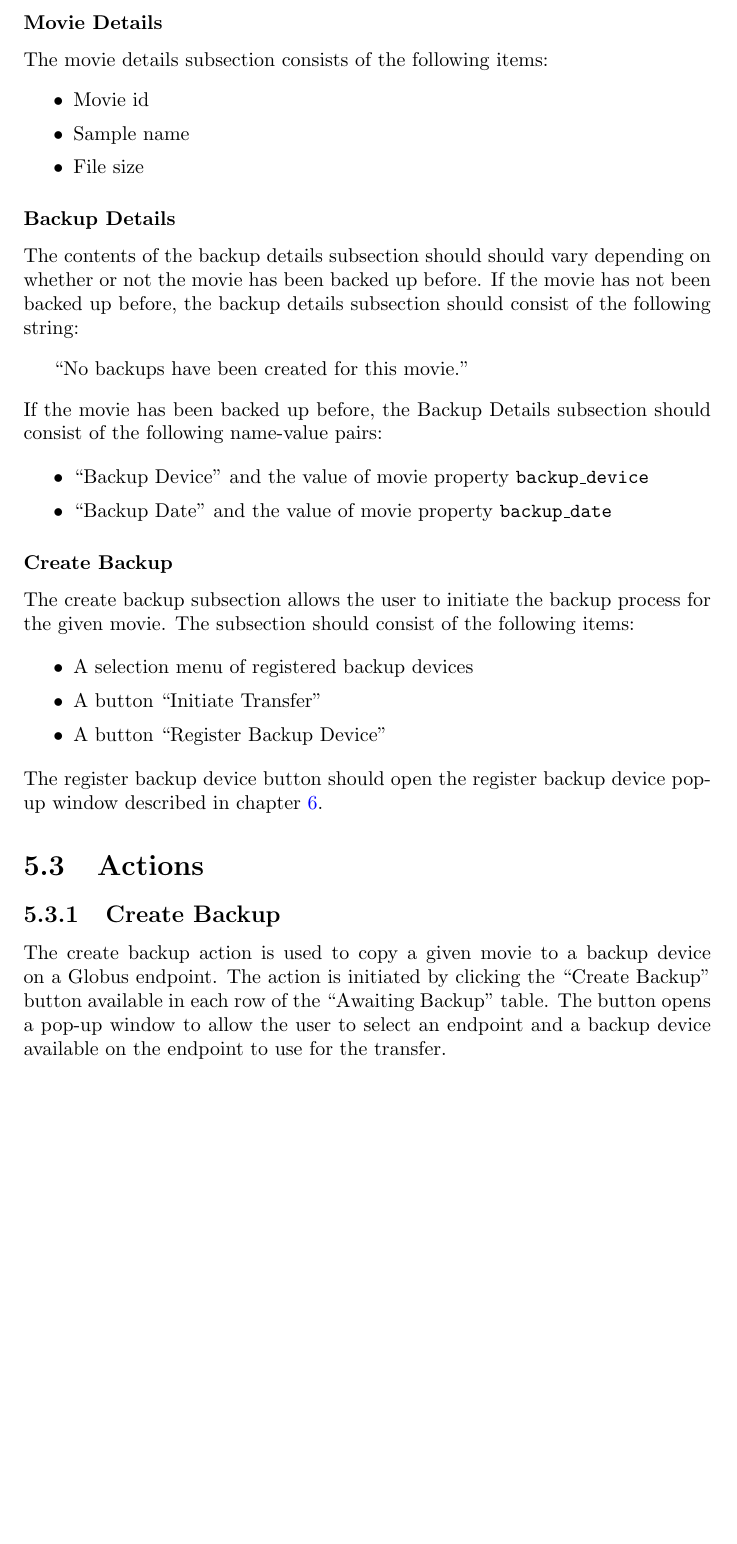
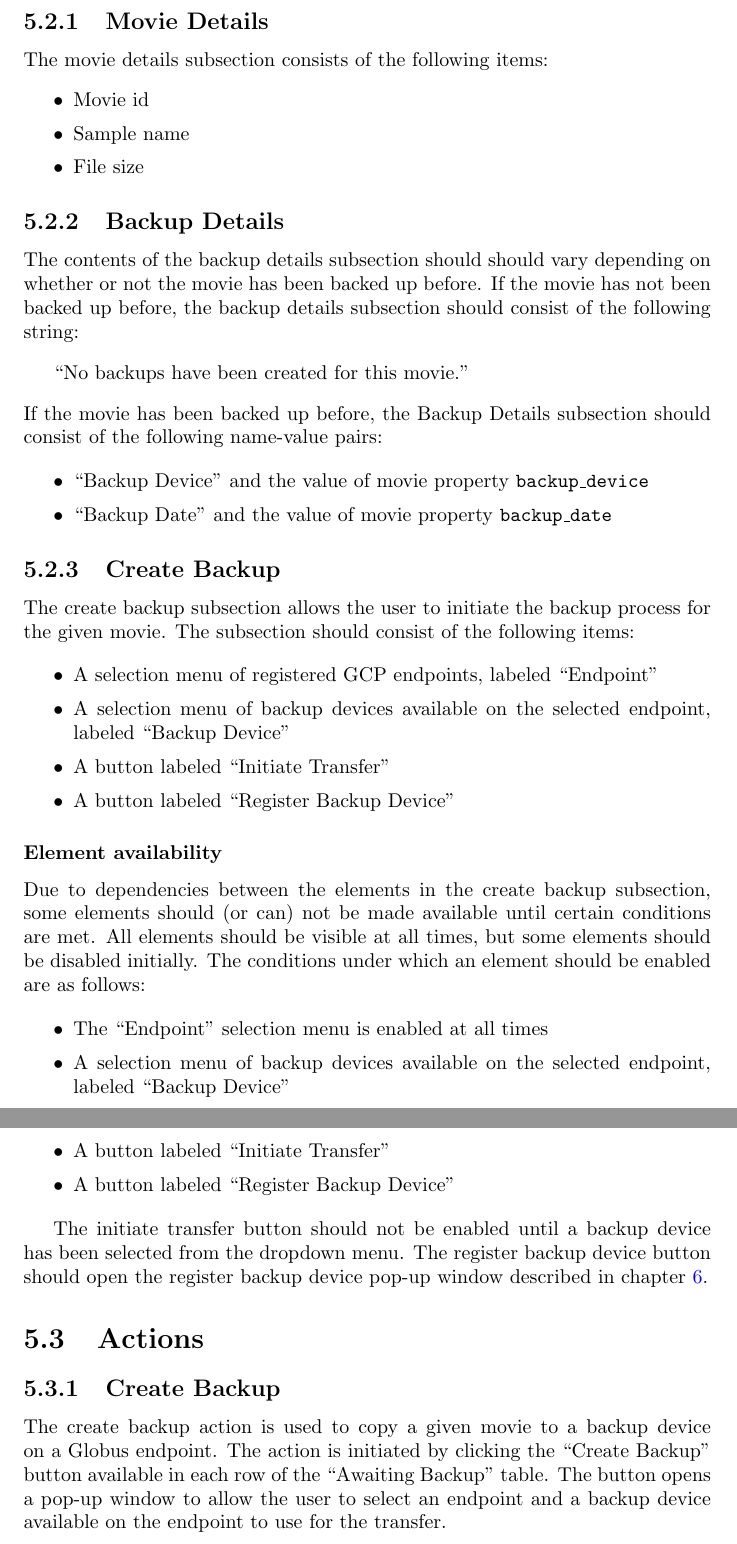
Before and after one commit to byu-dnasc/frontend-spec, a LaTeX document (main.tex, which reads chapter/backups.tex): part of page 13 of 25 before the commit and two parts of pages 13 and 14 of 25 after it, the two joined at a grey line, cut so that both start at the same text, the shorter picture padded with empty space. Compiled offline with pdfLaTeX.

Commit message:
Pick up at comment "pick up here"

```diff
--- a/chapter/backups.tex
+++ b/chapter/backups.tex
@@ -29,7 +29,7 @@ the subsection name (formatted as a title) and contents. The contents of each su
 are described below. Note that this configuration allows for the case where, if some
 reason a backup has been lost, the option to create a new backup is still available.
 
-\subsubsection{Movie Details}
+\subsection{Movie Details}
 
 The movie details subsection consists of the following items:
 \begin{itemize}\itemsep1pt
@@ -38,7 +38,7 @@ The movie details subsection consists of the following items:
   \item File size
 \end{itemize}
 
-\subsubsection{Backup Details}
+\subsection{Backup Details}
 
 The contents of the backup details subsection should should vary depending on
 whether or not the movie has been backed up before. If the movie has not been
@@ -57,19 +57,40 @@ should consist of the following name-value pairs:
   \item ``Backup Date'' and the value of movie property \texttt{backup\_date}
 \end{itemize}
 
-\subsubsection{Create Backup}
+\subsection{Create Backup}
 
 The create backup subsection allows the user to initiate the backup process for
 the given movie. The subsection should consist of the following items:
 
 \begin{itemize}\itemsep1pt
-  \item A selection menu of registered backup devices
-  \item A button ``Initiate Transfer''
-  \item A button ``Register Backup Device''
+  \item A selection menu of registered GCP endpoints, labeled ``Endpoint''
+  \item A selection menu of backup devices available on the selected endpoint, labeled
+  ``Backup Device''
+  \item A button labeled ``Initiate Transfer''
+  \item A button labeled ``Register Backup Device''
 \end{itemize}
 
-\noindent The register backup device button should open the register backup device
-pop-up window described in chapter \ref{chapter:registerbackupdevice}.
+\subsubsection{Element availability}
+
+Due to dependencies between the elements in the create backup subsection, some elements
+should (or can) not be made available until certain conditions are met. All elements
+should be visible at all times, but some elements should be disabled initially. The
+conditions under which an element should be enabled are as follows:
+
+\begin{itemize}\itemsep1pt
+  \item The ``Endpoint'' selection menu is enabled at all times
+  % PICK UP HERE
+  \item A selection menu of backup devices available on the selected endpoint, labeled
+  ``Backup Device''
+  \item A button labeled ``Initiate Transfer''
+  \item A button labeled ``Register Backup Device''
+\end{itemize}
+
+
+The initiate transfer button should not be enabled until a backup device
+has been selected from the dropdown menu. The register backup device button should
+open the register backup device pop-up window described in chapter
+\ref{chapter:registerbackupdevice}.
 
 \section{Actions}
 
```
